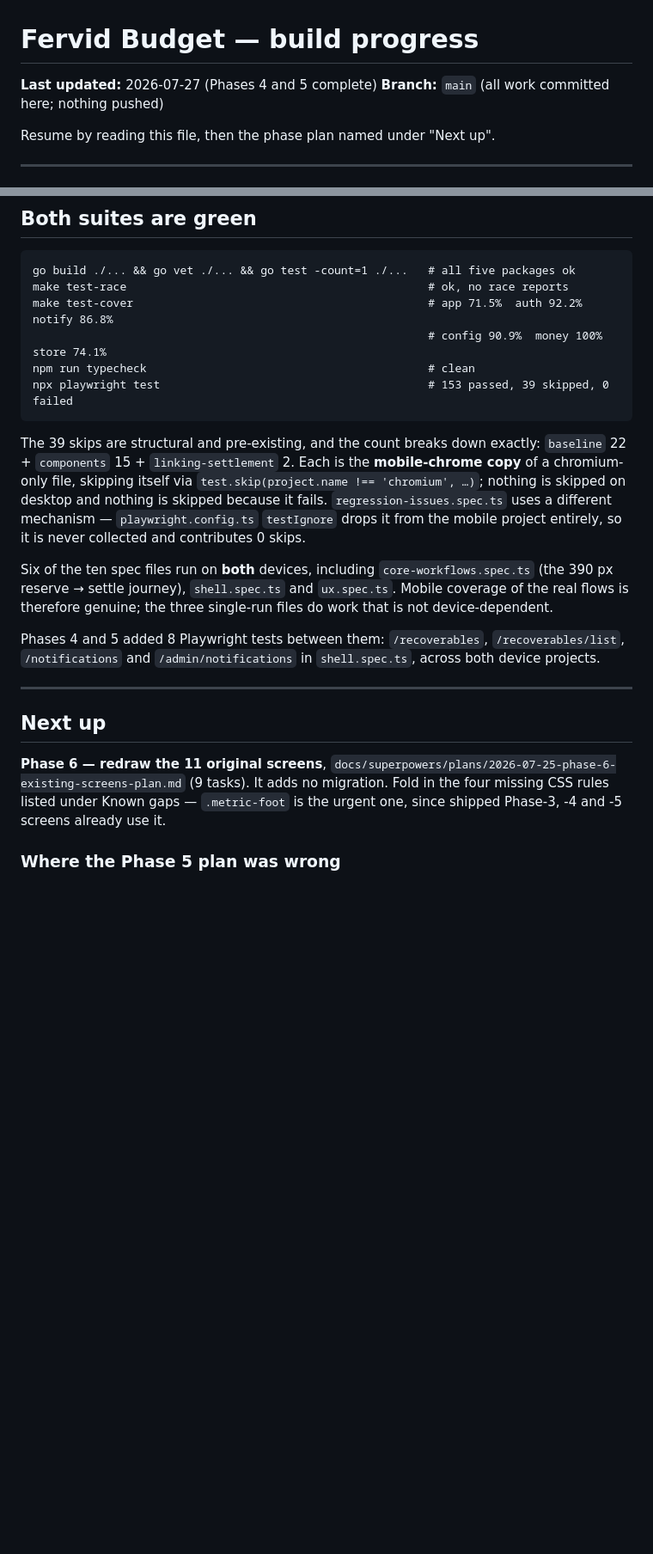
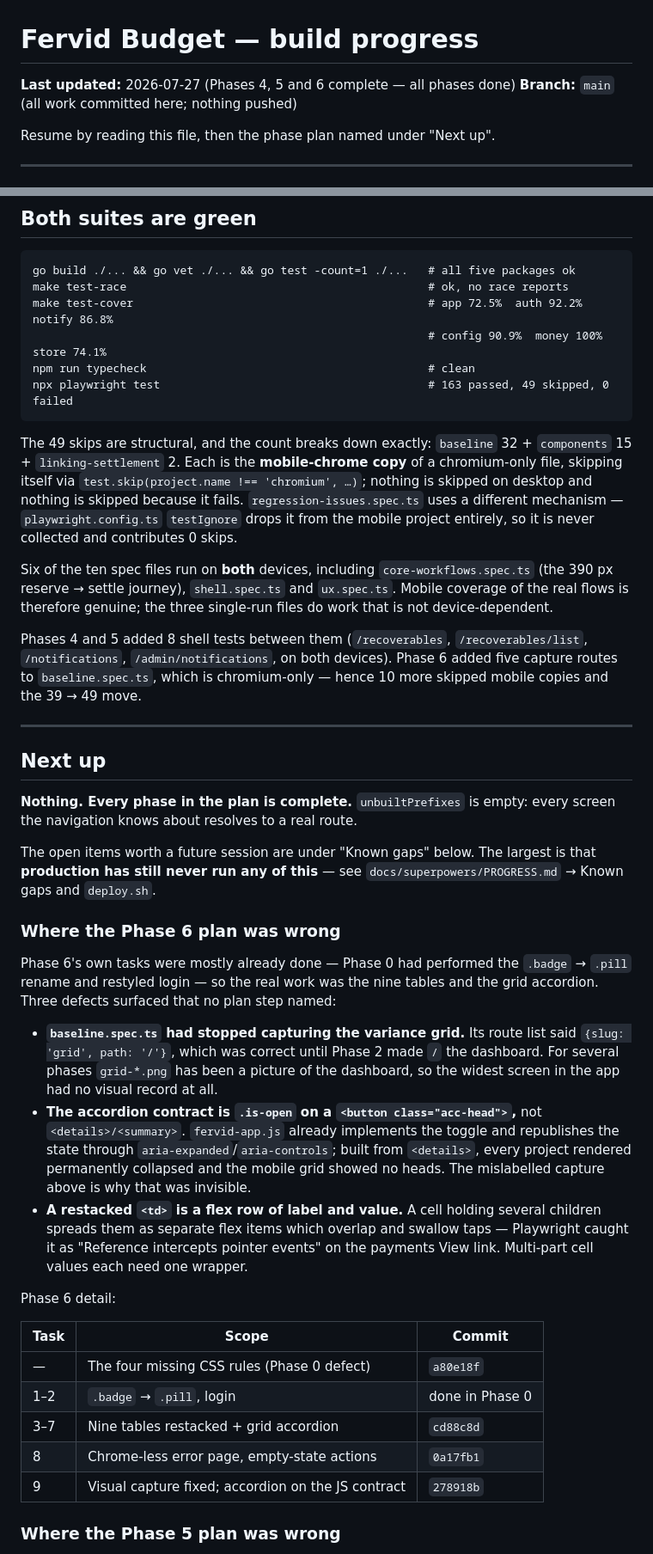
Before and after one commit to algotradingfervid/fervid-budget, a Markdown page: docs/superpowers/PROGRESS.md, 2 parts joined by grey strips. Shown at 86% size. Drawn GitHub-style; blank space fills up the shorter version.

Commit message:
docs: close Phase 6 — every phase in the plan is complete
Co-Authored-By: Claude Opus 5 (1M context) <noreply@anthropic.com>

````diff
--- a/docs/superpowers/PROGRESS.md
+++ b/docs/superpowers/PROGRESS.md
@@ -1,6 +1,6 @@
 # Fervid Budget — build progress
 
-**Last updated:** 2026-07-27 (Phases 4 and 5 complete)
+**Last updated:** 2026-07-27 (Phases 4, 5 and 6 complete — all phases done)
 **Branch:** `main` (all work committed here; nothing pushed)
 
 Resume by reading this file, then the phase plan named under "Next up".
@@ -53,14 +53,14 @@ v1 permissions · v2 vendors · v3 requests · v4 payments-linking ·
 ```
 go build ./... && go vet ./... && go test -count=1 ./...   # all five packages ok
 make test-race                                             # ok, no race reports
-make test-cover                                            # app 71.5%  auth 92.2%  notify 86.8%
+make test-cover                                            # app 72.5%  auth 92.2%  notify 86.8%
                                                            # config 90.9%  money 100%  store 74.1%
 npm run typecheck                                          # clean
-npx playwright test                                        # 153 passed, 39 skipped, 0 failed
+npx playwright test                                        # 163 passed, 49 skipped, 0 failed
 ```
 
-The 39 skips are structural and pre-existing, and the count breaks down exactly:
-`baseline` 22 + `components` 15 + `linking-settlement` 2. Each is the
+The 49 skips are structural, and the count breaks down exactly:
+`baseline` 32 + `components` 15 + `linking-settlement` 2. Each is the
 **mobile-chrome copy** of a chromium-only file, skipping itself via
 `test.skip(project.name !== 'chromium', …)`; nothing is skipped on desktop and
 nothing is skipped because it fails. `regression-issues.spec.ts` uses a
@@ -72,19 +72,51 @@ Six of the ten spec files run on **both** devices, including
 and `ux.spec.ts`. Mobile coverage of the real flows is therefore genuine; the
 three single-run files do work that is not device-dependent.
 
-Phases 4 and 5 added 8 Playwright tests between them: `/recoverables`,
-`/recoverables/list`, `/notifications` and `/admin/notifications` in
-`shell.spec.ts`, across both device projects.
+Phases 4 and 5 added 8 shell tests between them (`/recoverables`,
+`/recoverables/list`, `/notifications`, `/admin/notifications`, on both
+devices). Phase 6 added five capture routes to `baseline.spec.ts`, which is
+chromium-only — hence 10 more skipped mobile copies and the 39 → 49 move.
 
 ---
 
 ## Next up
 
-**Phase 6 — redraw the 11 original screens**,
-`docs/superpowers/plans/2026-07-25-phase-6-existing-screens-plan.md` (9 tasks).
-It adds no migration. Fold in the four missing CSS rules listed under Known
-gaps — `.metric-foot` is the urgent one, since shipped Phase-3, -4 and -5
-screens already use it.
+**Nothing. Every phase in the plan is complete.** `unbuiltPrefixes` is empty:
+every screen the navigation knows about resolves to a real route.
+
+The open items worth a future session are under "Known gaps" below. The largest
+is that **production has still never run any of this** — see
+`docs/superpowers/PROGRESS.md` → Known gaps and `deploy.sh`.
+
+### Where the Phase 6 plan was wrong
+
+Phase 6's own tasks were mostly already done — Phase 0 had performed the
+`.badge` → `.pill` rename and restyled login — so the real work was the nine
+tables and the grid accordion. Three defects surfaced that no plan step named:
+
+- **`baseline.spec.ts` had stopped capturing the variance grid.** Its route list
+  said `{slug: 'grid', path: '/'}`, which was correct until Phase 2 made `/` the
+  dashboard. For several phases `grid-*.png` has been a picture of the
+  dashboard, so the widest screen in the app had no visual record at all.
+- **The accordion contract is `.is-open` on a `<button class="acc-head">`,** not
+  `<details>/<summary>`. `fervid-app.js` already implements the toggle and
+  republishes the state through `aria-expanded`/`aria-controls`; built from
+  `<details>`, every project rendered permanently collapsed and the mobile grid
+  showed no heads. The mislabelled capture above is why that was invisible.
+- **A restacked `<td>` is a flex row of label and value.** A cell holding
+  several children spreads them as separate flex items which overlap and
+  swallow taps — Playwright caught it as "Reference intercepts pointer events"
+  on the payments View link. Multi-part cell values each need one wrapper.
+
+Phase 6 detail:
+
+| Task | Scope | Commit |
+|---|---|---|
+| — | The four missing CSS rules (Phase 0 defect) | `a80e18f` |
+| 1–2 | `.badge` → `.pill`, login | done in Phase 0 |
+| 3–7 | Nine tables restacked + grid accordion | `cd88c8d` |
+| 8 | Chrome-less error page, empty-state actions | `0a17fb1` |
+| 9 | Visual capture fixed; accordion on the JS contract | `278918b` |
 
 ### Where the Phase 5 plan was wrong
 
````
Also changed, not shown: other parts of docs/superpowers/PROGRESS.md (+1 -1 lines).
